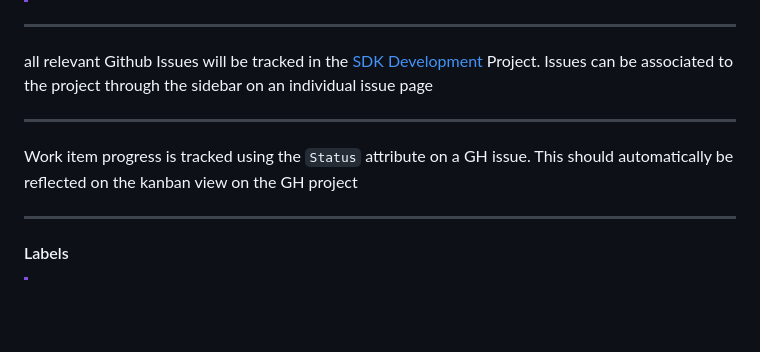
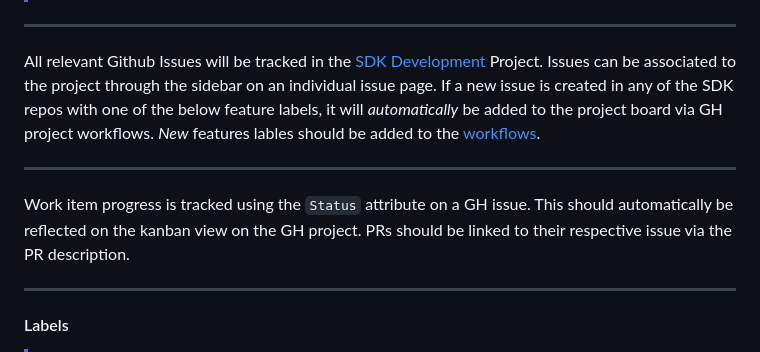
Before and after one commit to TBD54566975/web5-spec, a Markdown page: README.md, the part around the change. GitHub-like rendering; blank space fills up the shorter version.

```diff
--- a/README.md
+++ b/README.md
@@ -77,11 +77,11 @@ Work items that are specific to an individual SDK should be created as an issue
 
 ---
 
-all relevant Github Issues will be tracked in the [SDK Development](https://github.com/orgs/TBD54566975/projects/29) Project. Issues can be associated to the project through the sidebar on an individual issue page
+All relevant Github Issues will be tracked in the [SDK Development](https://github.com/orgs/TBD54566975/projects/29) Project. Issues can be associated to the project through the sidebar on an individual issue page. If a new issue is created in any of the SDK repos with one of the below feature labels, it will *automatically* be added to the project board via GH project workflows. *New* features lables should be added to the [workflows](https://github.com/orgs/TBD54566975/projects/29/workflows).
 
 ---
 
-Work item progress is tracked using the `Status` attribute on a GH issue. This should automatically be reflected on the kanban view on the GH project
+Work item progress is tracked using the `Status` attribute on a GH issue. This should automatically be reflected on the kanban view on the GH project. PRs should be linked to their respective issue via the PR description.
 
 ---
 
```
